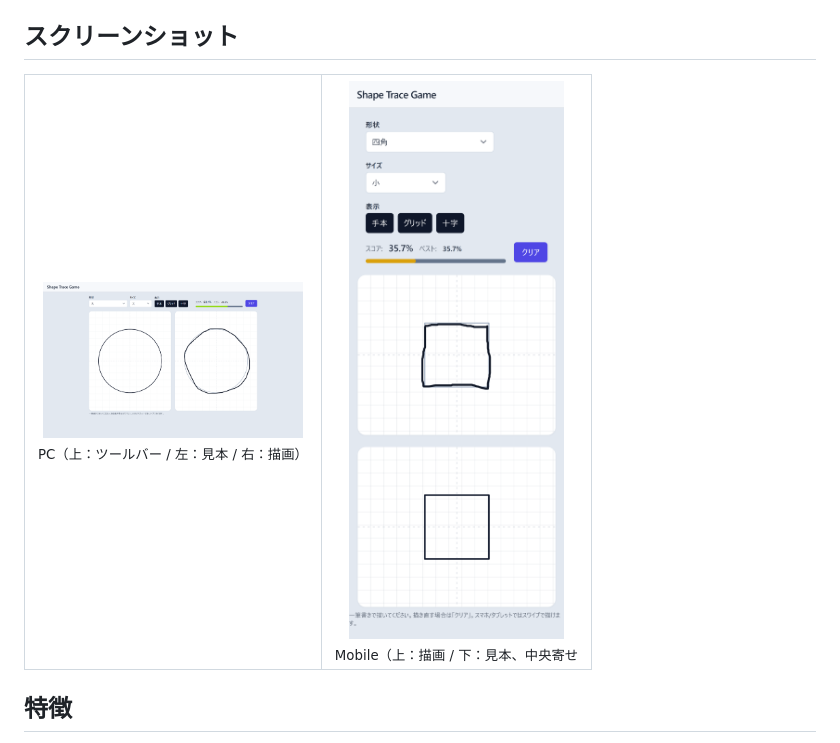
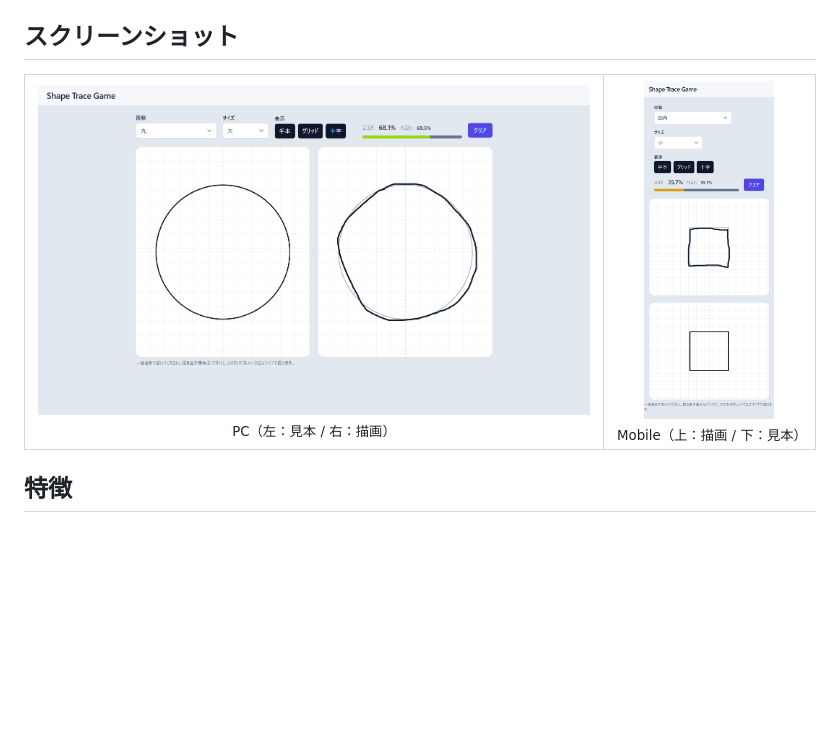
Before and after one commit to seiya-matsuoka/shape-trace-game, a Markdown page: README.md, the part around the change. Drawn GitHub-style; blank space fills up the shorter version.

Commit message:
docs: READMEを編集

```diff
--- a/README.md
+++ b/README.md
@@ -29,12 +29,12 @@
 <table>
   <tr>
     <td align="center">
-      <img src="./docs/screenshot_pc.png" alt="PC layout" width="260"><br/>
-      <sub>PC（上：ツールバー / 左：見本 / 右：描画）</sub>
+      <img src="./docs/screenshot_pc.png" alt="PC layout" width="570"><br/>
+      <sub>PC（左：見本 / 右：描画）</sub>
     </td>
-      <td align="center">
-      <img src="./docs/screenshot_mobile.png" alt="Mobile layout" width="260"><br/>
-      <sub>Mobile（上：描画 / 下：見本、中央寄せ</sub>
+    <td align="center">
+      <img src="./docs/screenshot_mobile.png" alt="Mobile layout" width="130"><br/>
+      <sub>Mobile（上：描画 / 下：見本）</sub>
     </td>
   </tr>
 </table>
```
